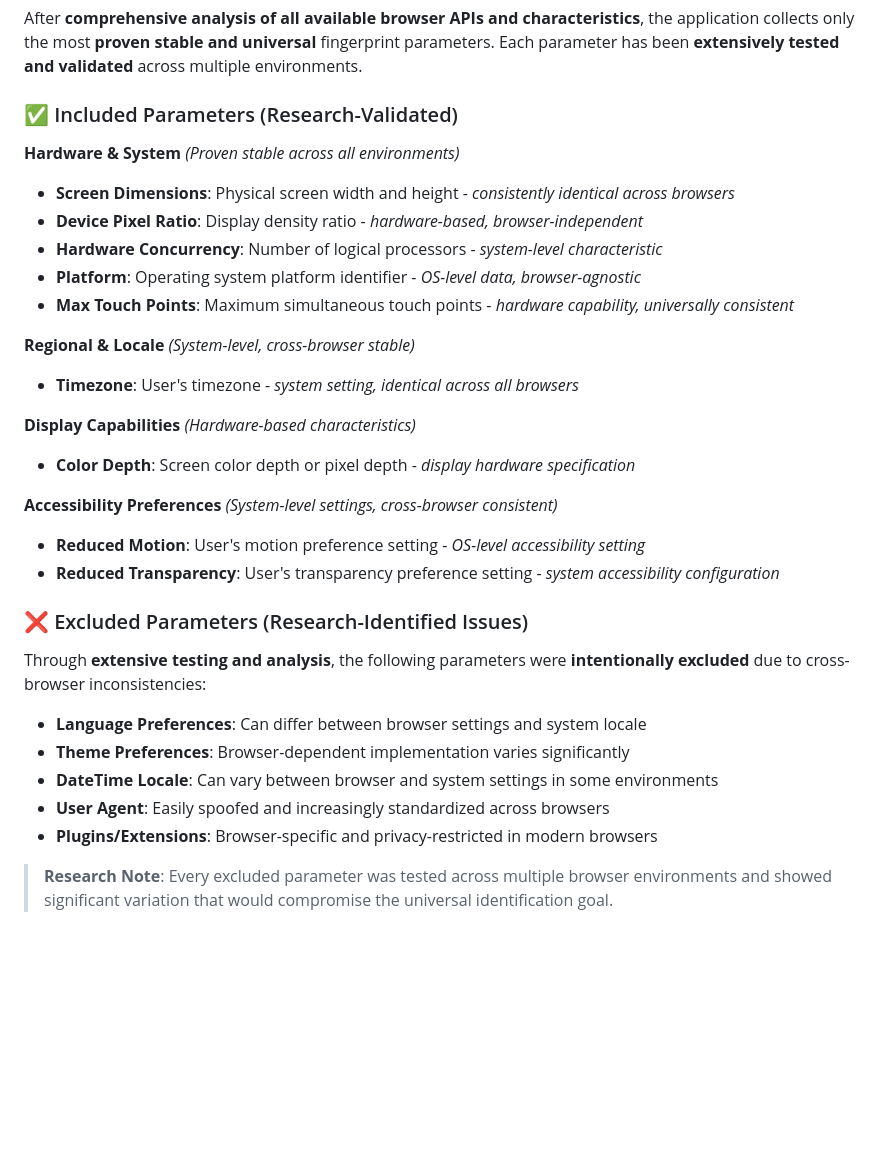
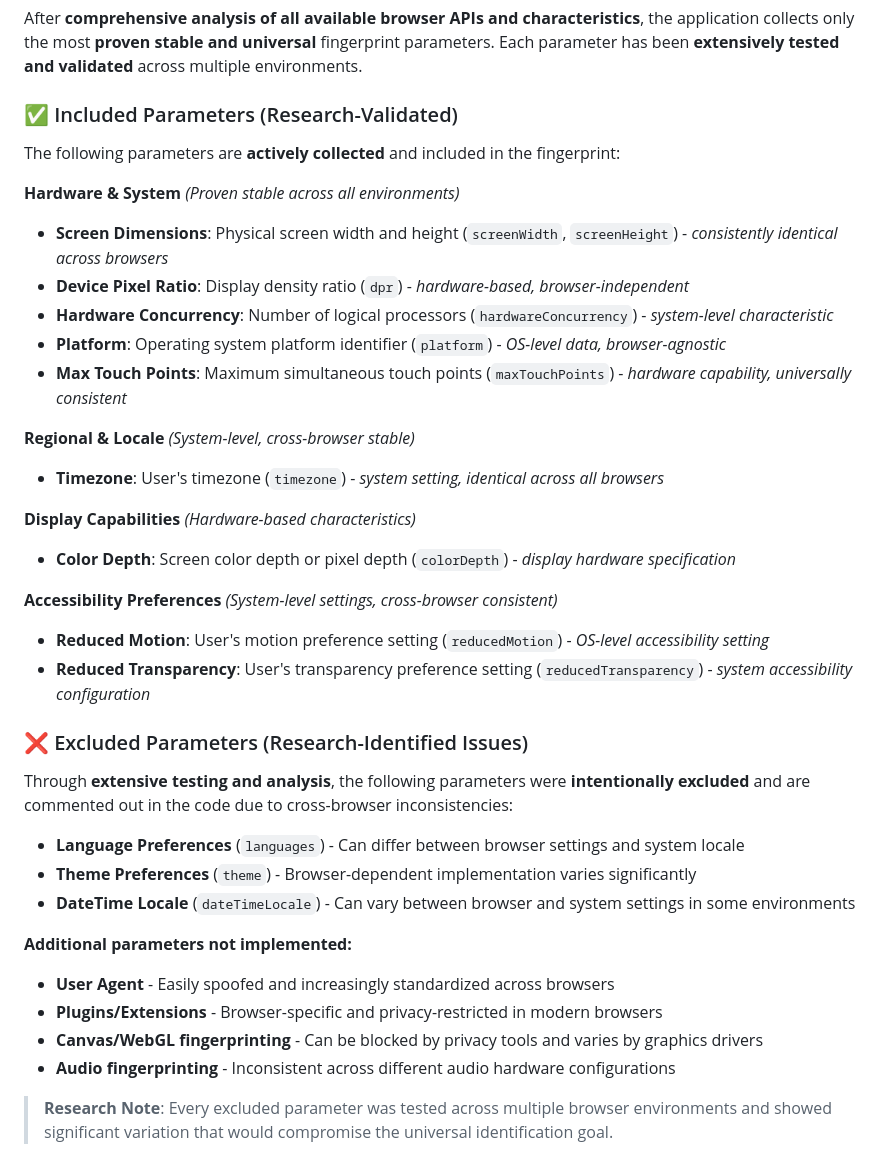
Before and after one commit to DmytroPoltavskyi/fingerprint, a Markdown page: README.md, the part around the change. Rendered like a GitHub page; blank space fills up the shorter version.

Commit message:
Correct README to match actual code implementation
- Added parameter names in parentheses to match actual code variables
- Clarified that excluded parameters are commented out in code
- Added more comprehensive list of excluded fingerprinting techniques
- Ensured all documented parameters exactly match the return object
- Fixed any discrepancies between documentation and implementation

```diff
--- a/README.md
+++ b/README.md
@@ -37,36 +37,43 @@ After **comprehensive analysis of all available browser APIs and characteristics
 
 ### ✅ Included Parameters (Research-Validated)
 
+The following parameters are **actively collected** and included in the fingerprint:
+
 **Hardware & System** _(Proven stable across all environments)_
 
-- **Screen Dimensions**: Physical screen width and height - _consistently identical across browsers_
-- **Device Pixel Ratio**: Display density ratio - _hardware-based, browser-independent_
-- **Hardware Concurrency**: Number of logical processors - _system-level characteristic_
-- **Platform**: Operating system platform identifier - _OS-level data, browser-agnostic_
-- **Max Touch Points**: Maximum simultaneous touch points - _hardware capability, universally consistent_
+- **Screen Dimensions**: Physical screen width and height (`screenWidth`, `screenHeight`) - _consistently identical across browsers_
+- **Device Pixel Ratio**: Display density ratio (`dpr`) - _hardware-based, browser-independent_
+- **Hardware Concurrency**: Number of logical processors (`hardwareConcurrency`) - _system-level characteristic_
+- **Platform**: Operating system platform identifier (`platform`) - _OS-level data, browser-agnostic_
+- **Max Touch Points**: Maximum simultaneous touch points (`maxTouchPoints`) - _hardware capability, universally consistent_
 
 **Regional & Locale** _(System-level, cross-browser stable)_
 
-- **Timezone**: User's timezone - _system setting, identical across all browsers_
+- **Timezone**: User's timezone (`timezone`) - _system setting, identical across all browsers_
 
 **Display Capabilities** _(Hardware-based characteristics)_
 
-- **Color Depth**: Screen color depth or pixel depth - _display hardware specification_
+- **Color Depth**: Screen color depth or pixel depth (`colorDepth`) - _display hardware specification_
 
 **Accessibility Preferences** _(System-level settings, cross-browser consistent)_
 
-- **Reduced Motion**: User's motion preference setting - _OS-level accessibility setting_
-- **Reduced Transparency**: User's transparency preference setting - _system accessibility configuration_
+- **Reduced Motion**: User's motion preference setting (`reducedMotion`) - _OS-level accessibility setting_
+- **Reduced Transparency**: User's transparency preference setting (`reducedTransparency`) - _system accessibility configuration_
 
 ### ❌ Excluded Parameters (Research-Identified Issues)
 
-Through **extensive testing and analysis**, the following parameters were **intentionally excluded** due to cross-browser inconsistencies:
+Through **extensive testing and analysis**, the following parameters were **intentionally excluded** and are commented out in the code due to cross-browser inconsistencies:
 
-- **Language Preferences**: Can differ between browser settings and system locale
-- **Theme Preferences**: Browser-dependent implementation varies significantly
-- **DateTime Locale**: Can vary between browser and system settings in some environments
-- **User Agent**: Easily spoofed and increasingly standardized across browsers
-- **Plugins/Extensions**: Browser-specific and privacy-restricted in modern browsers
+- **Language Preferences** (`languages`) - Can differ between browser settings and system locale
+- **Theme Preferences** (`theme`) - Browser-dependent implementation varies significantly
+- **DateTime Locale** (`dateTimeLocale`) - Can vary between browser and system settings in some environments
+
+**Additional parameters not implemented:**
+
+- **User Agent** - Easily spoofed and increasingly standardized across browsers
+- **Plugins/Extensions** - Browser-specific and privacy-restricted in modern browsers
+- **Canvas/WebGL fingerprinting** - Can be blocked by privacy tools and varies by graphics drivers
+- **Audio fingerprinting** - Inconsistent across different audio hardware configurations
 
 > **Research Note**: Every excluded parameter was tested across multiple browser environments and showed significant variation that would compromise the universal identification goal.
 
```
